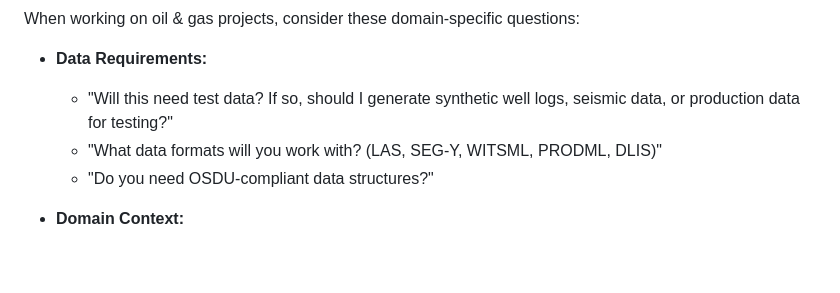
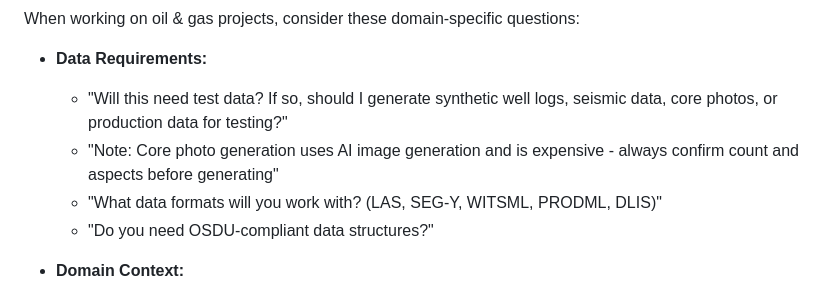
Before and after one commit to kucherenko/petropowers, a Markdown page: skills/brainstorming/SKILL.md, the part around the change. GitHub-like rendering; blank space fills up the shorter version.

Commit message:
feat: add core photos to brainstorming data requirements

```diff
--- a/skills/brainstorming/SKILL.md
+++ b/skills/brainstorming/SKILL.md
@@ -82,7 +82,8 @@ digraph brainstorming {
 When working on oil & gas projects, consider these domain-specific questions:
 
 - **Data Requirements:**
-  - "Will this need test data? If so, should I generate synthetic well logs, seismic data, or production data for testing?"
+  - "Will this need test data? If so, should I generate synthetic well logs, seismic data, core photos, or production data for testing?"
+  - "Note: Core photo generation uses AI image generation and is expensive - always confirm count and aspects before generating"
   - "What data formats will you work with? (LAS, SEG-Y, WITSML, PRODML, DLIS)"
   - "Do you need OSDU-compliant data structures?"
 
```
